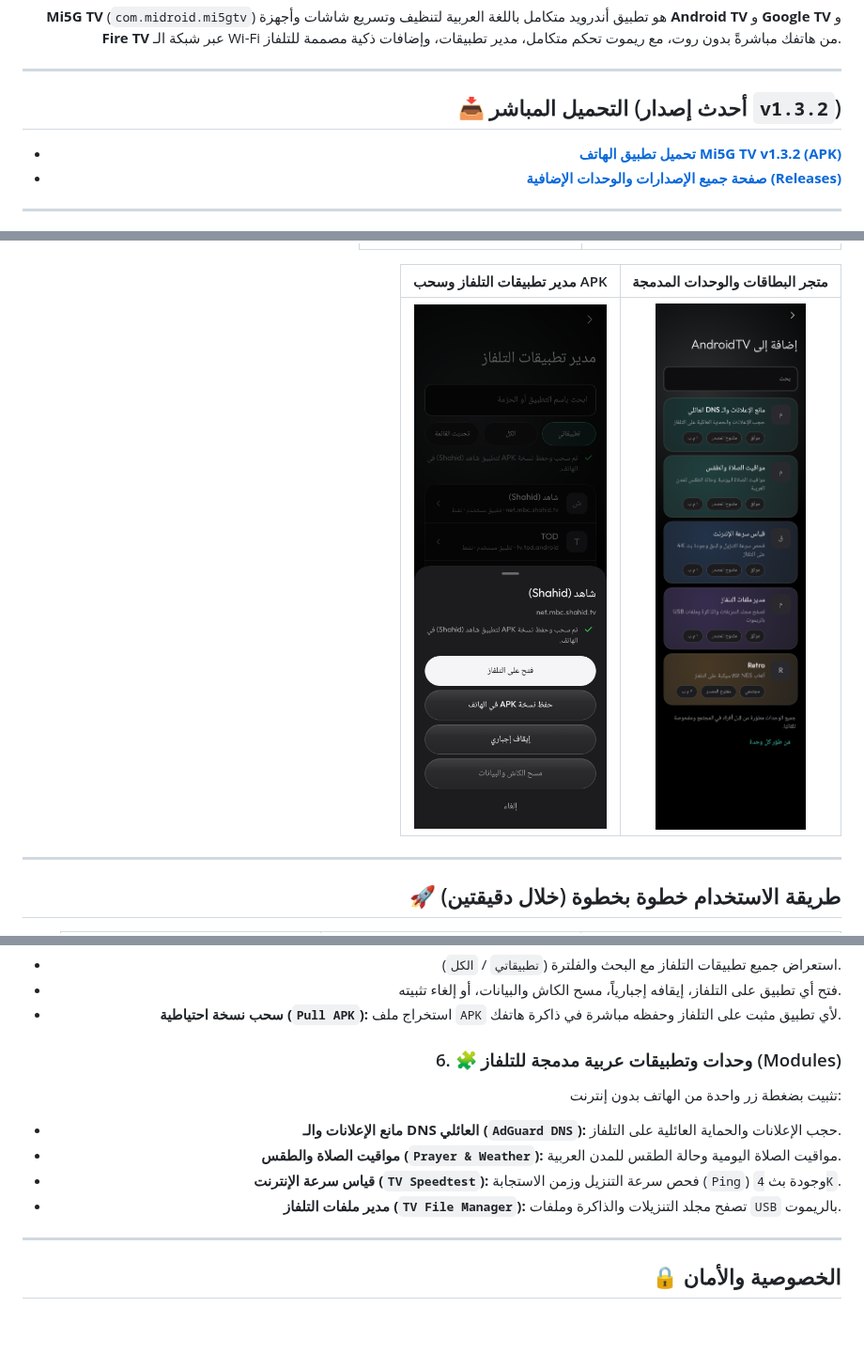
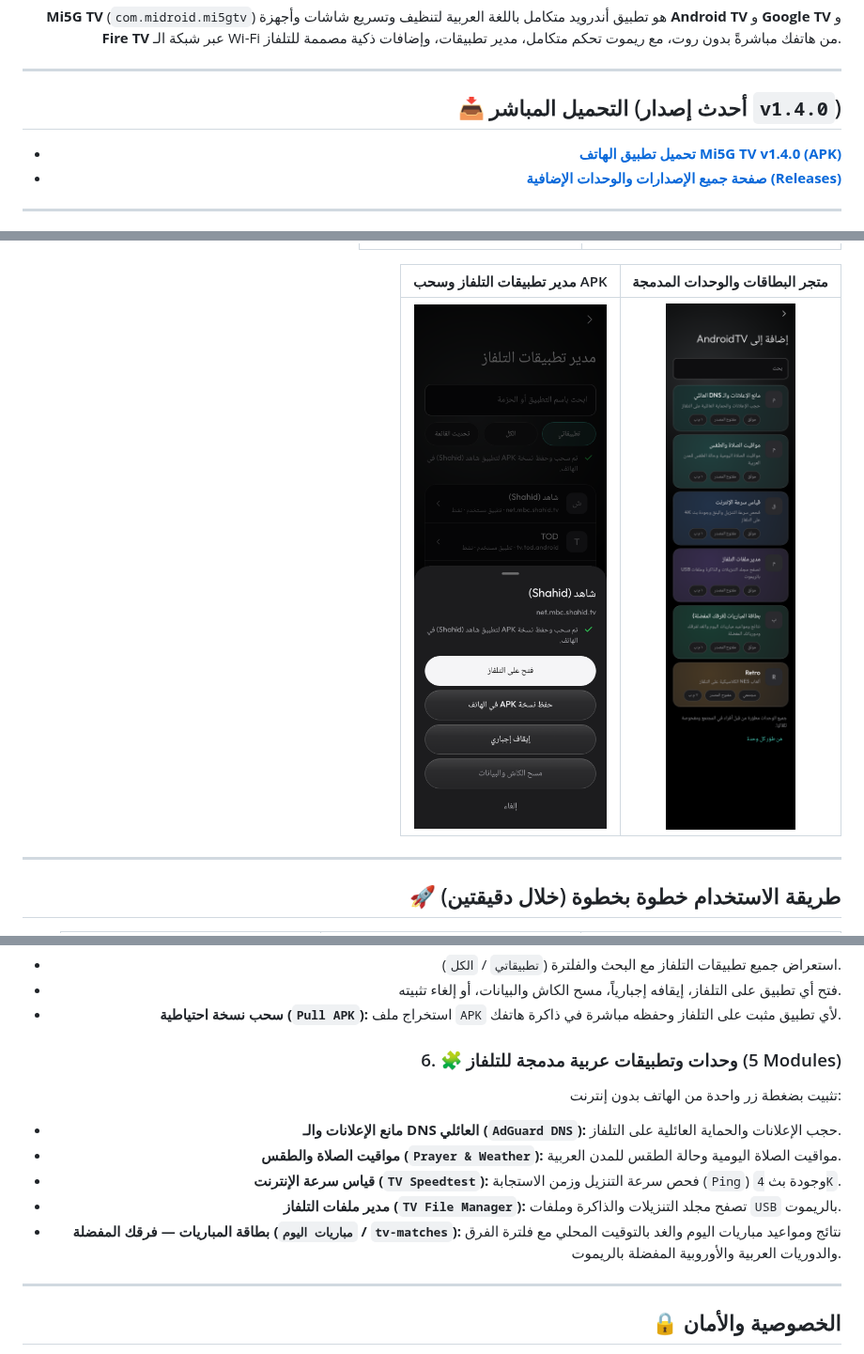
Before and after one commit to al3nkboot/mi5g-tv, a Markdown page: README.md, 3 parts joined by grey strips. Shown at 94% size. GitHub-like rendering; pictures changed too: docs/screenshots/04_modules_catalog.png; blank space fills up the shorter version.

Commit message:
Release v1.4.0: add bundled Arabic TV Matches module (بطاقة المباريات - فرقك المفضلة)

```diff
--- a/README.md
+++ b/README.md
@@ -10,9 +10,9 @@
 
 ---
 
-## 📥 التحميل المباشر (أحدث إصدار `v1.3.2`)
+## 📥 التحميل المباشر (أحدث إصدار `v1.4.0`)
 
-- **[تحميل تطبيق الهاتف Mi5G TV v1.3.2 (APK)](https://github.com/al3nkboot/mi5g-tv/releases/download/v1.3.2/mi5g-tv-1.3.2.apk)**
+- **[تحميل تطبيق الهاتف Mi5G TV v1.4.0 (APK)](https://github.com/al3nkboot/mi5g-tv/releases/download/v1.4.0/Mi5G-TV-v1.4.0.apk)**
 - **[صفحة جميع الإصدارات والوحدات الإضافية (Releases)](https://github.com/al3nkboot/mi5g-tv/releases/latest)**
 
 ---
@@ -75,12 +75,13 @@
 - فتح أي تطبيق على التلفاز، إيقافه إجبارياً، مسح الكاش والبيانات، أو إلغاء تثبيته.
 - **سحب نسخة احتياطية (`Pull APK`):** استخراج ملف `APK` لأي تطبيق مثبت على التلفاز وحفظه مباشرة في ذاكرة هاتفك.
 
-### 6. 🧩 وحدات وتطبيقات عربية مدمجة للتلفاز (Modules)
+### 6. 🧩 وحدات وتطبيقات عربية مدمجة للتلفاز (5 Modules)
 تثبيت بضغطة زر واحدة من الهاتف بدون إنترنت:
 - **مانع الإعلانات والـ DNS العائلي (`AdGuard DNS`):** حجب الإعلانات والحماية العائلية على التلفاز.
 - **مواقيت الصلاة والطقس (`Prayer & Weather`):** مواقيت الصلاة اليومية وحالة الطقس للمدن العربية.
 - **قياس سرعة الإنترنت (`TV Speedtest`):** فحص سرعة التنزيل وزمن الاستجابة (`Ping`) وجودة بث `4K`.
 - **مدير ملفات التلفاز (`TV File Manager`):** تصفح مجلد التنزيلات والذاكرة وملفات `USB` بالريموت.
+- **بطاقة المباريات — فرقك المفضلة (`مباريات اليوم` / `tv-matches`):** نتائج ومواعيد مباريات اليوم والغد بالتوقيت المحلي مع فلترة الفرق والدوريات العربية والأوروبية المفضلة بالريموت.
 
 ---
 
```
Also changed, not shown: other parts of README.md (+2 -2 lines), CHANGELOG.md (+5 -0 lines), 10 other files.
